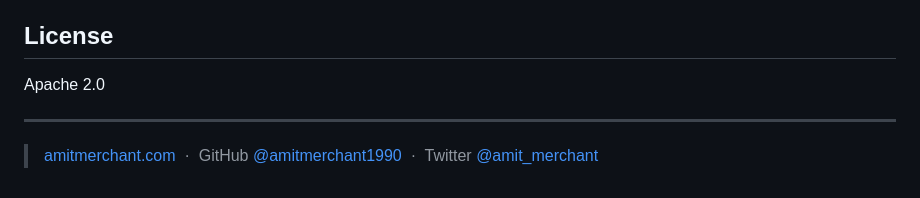
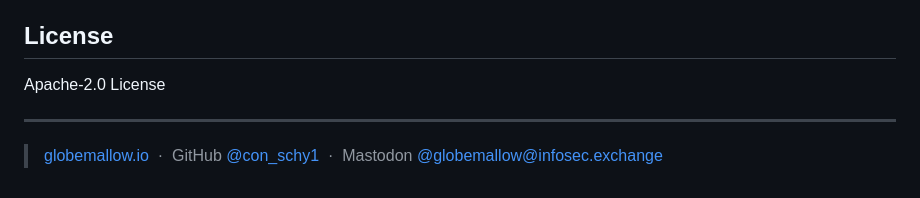
Before and after one commit to con-schy1/Analytics_AdBlocker, a Markdown page: README.md, the part around the change. Drawn GitHub-style.

```diff
--- a/README.md
+++ b/README.md
@@ -113,10 +113,10 @@ This software uses the following open source packages:
 
 ## License
 
-Apache 2.0
+Apache-2.0 License
 
 ---
 
-> [amitmerchant.com](https://www.amitmerchant.com) &nbsp;&middot;&nbsp;
-> GitHub [@amitmerchant1990](https://github.com/amitmerchant1990) &nbsp;&middot;&nbsp;
-> Twitter [@amit_merchant](https://twitter.com/amit_merchant)
+> [globemallow.io](https://globemallow.io/) &nbsp;&middot;&nbsp;
+> GitHub [@con_schy1](https://github.com/con-schy1) &nbsp;&middot;&nbsp;
+> Mastodon [@globemallow@infosec.exchange](https://infosec.exchange/@globemallow)
```
